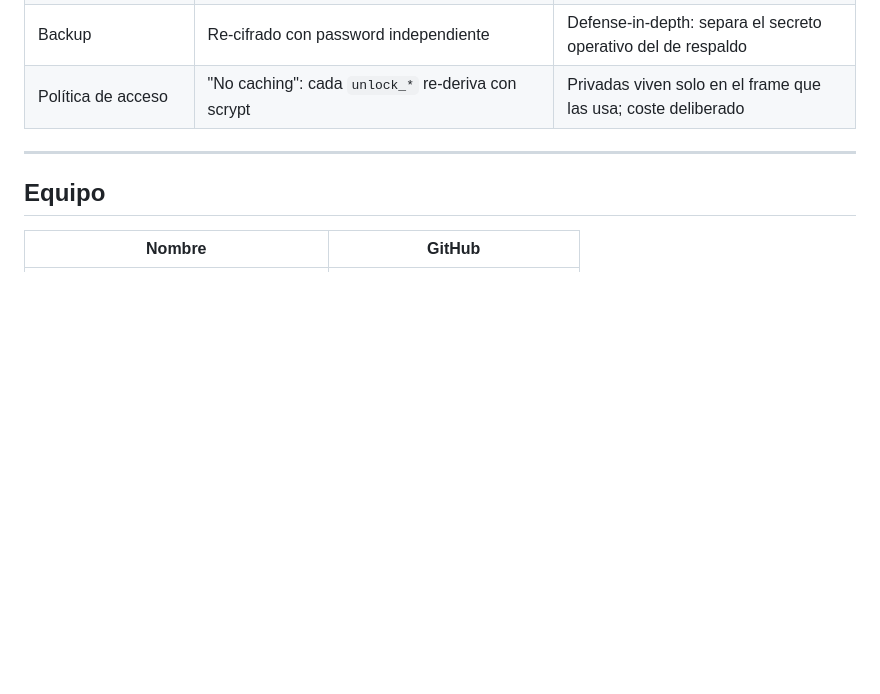
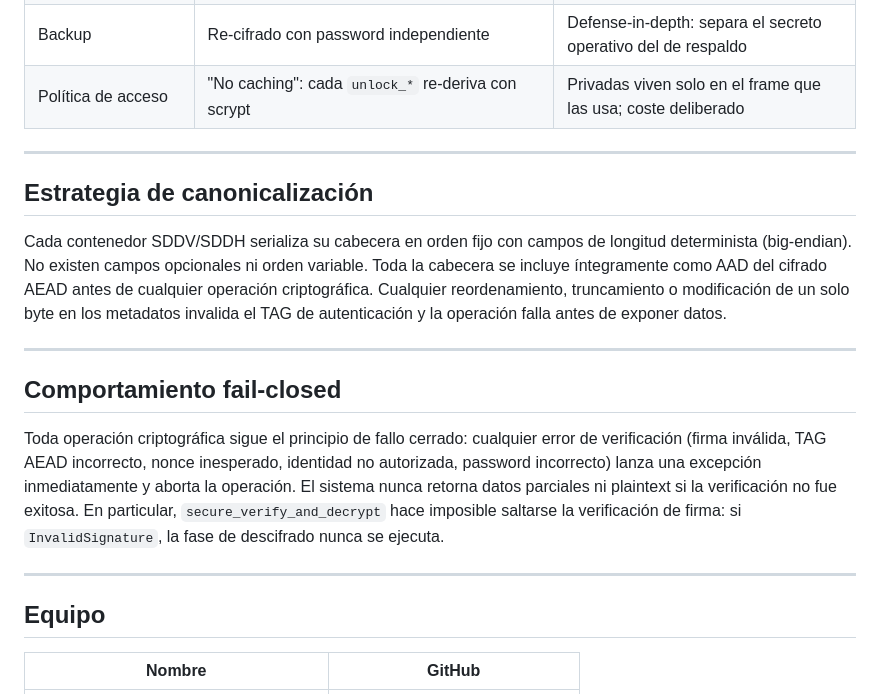
Before and after one commit to milliyx/Cryptography, a Markdown page: README.md, the part around the change. Drawn GitHub-style; blank space fills up the shorter version.

Commit message:
Add canonicalization and fail-closed docs
Agrega dos secciones al README que describen la estrategia de canonicalización de las cabeceras SDDV/SDDH (orden fijo, campos de longitud determinista en big-endian, toda la cabecera incluida como AAD en AEAD; cualquier reordenamiento o modificación invalida el TAG) y el comportamiento fail-closed de las operaciones criptográficas (errores de verificación abortan inmediatamente y nunca se devuelve plaintext; `secure_verify_and_decrypt` no permite omitir la verificación).

```diff
--- a/README.md
+++ b/README.md
@@ -579,6 +579,18 @@ SIGNATURE(64)     Ed25519 sobre TODO lo anterior
 
 ---
 
+## Estrategia de canonicalización
+
+Cada contenedor SDDV/SDDH serializa su cabecera en orden fijo con campos de longitud determinista (big-endian). No existen campos opcionales ni orden variable. Toda la cabecera se incluye íntegramente como AAD del cifrado AEAD antes de cualquier operación criptográfica. Cualquier reordenamiento, truncamiento o modificación de un solo byte en los metadatos invalida el TAG de autenticación y la operación falla antes de exponer datos.
+
+---
+
+## Comportamiento fail-closed
+
+Toda operación criptográfica sigue el principio de fallo cerrado: cualquier error de verificación (firma inválida, TAG AEAD incorrecto, nonce inesperado, identidad no autorizada, password incorrecto) lanza una excepción inmediatamente y aborta la operación. El sistema nunca retorna datos parciales ni plaintext si la verificación no fue exitosa. En particular, `secure_verify_and_decrypt` hace imposible saltarse la verificación de firma: si `InvalidSignature`, la fase de descifrado nunca se ejecuta.
+
+---
+
 ## Equipo
 
 | Nombre | GitHub |
```
